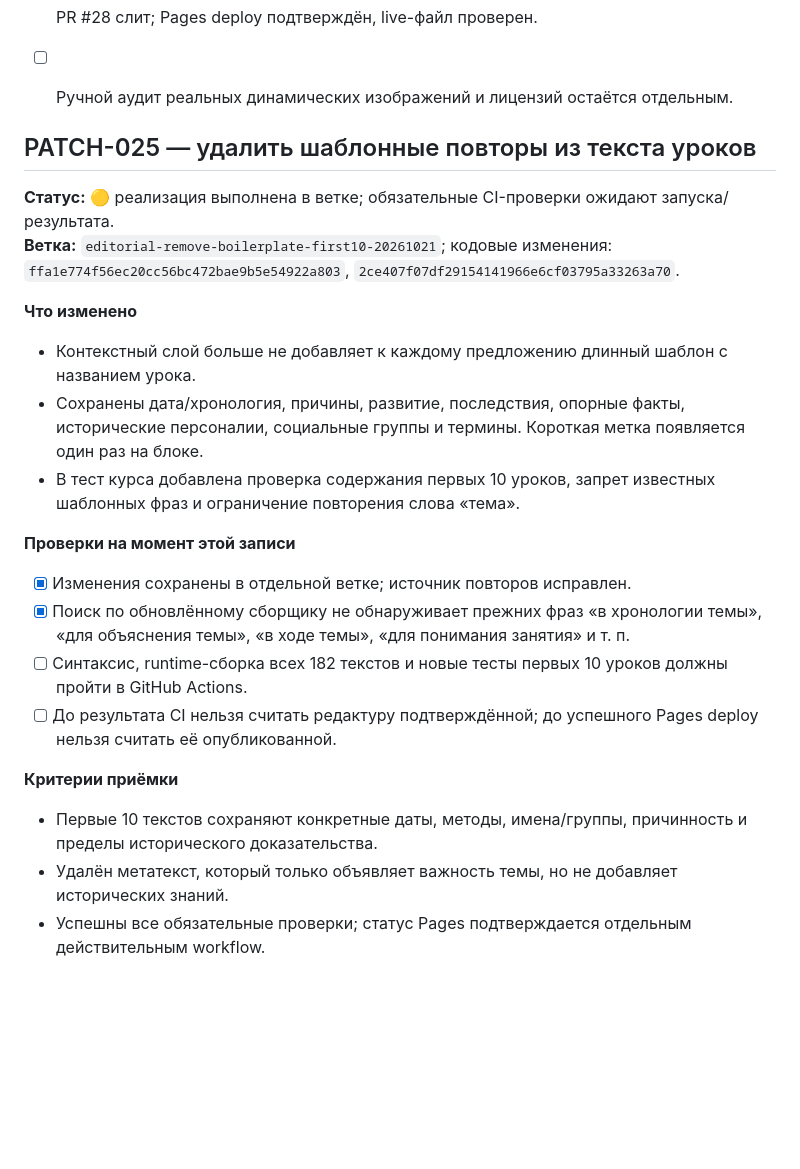
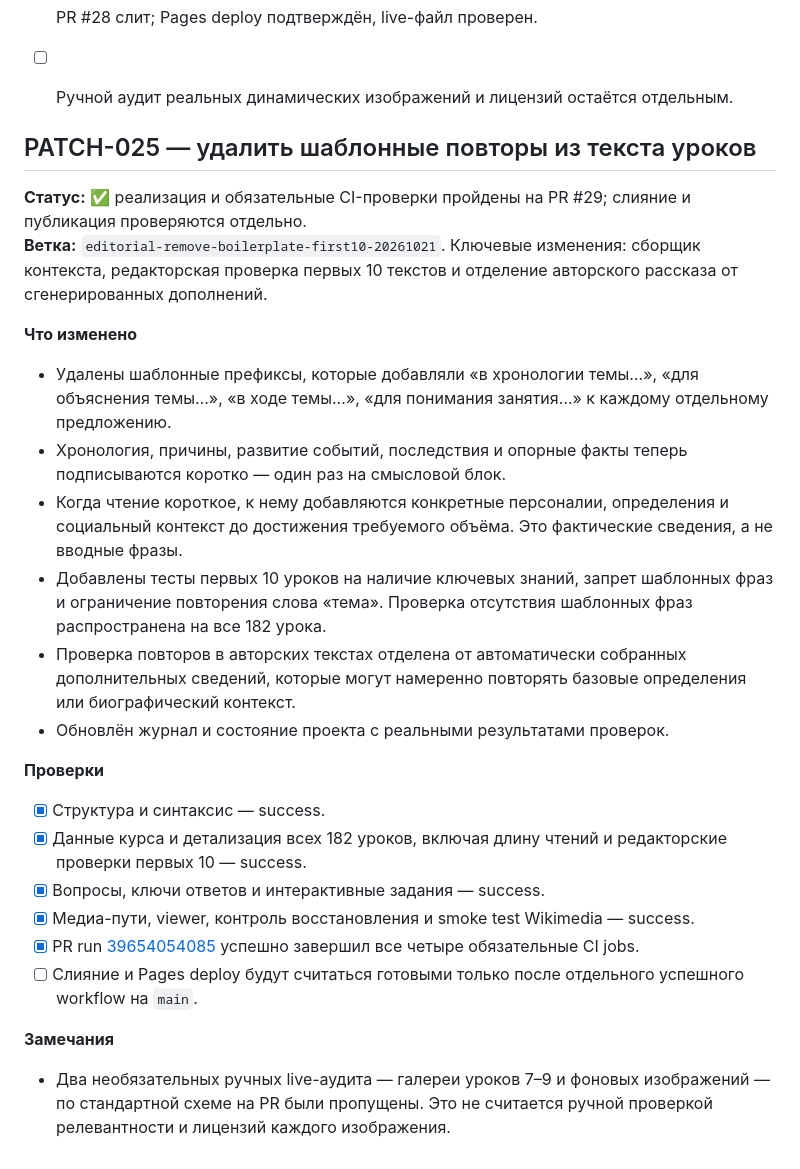
Before and after one commit to Jemerinos/duoistotiya, a Markdown page: PATCHLOG.md, the part around the change. GitHub-like rendering; blank space fills up the shorter version.

Commit message:
docs: record successful lesson editorial validation

```diff
--- a/PATCHLOG.md
+++ b/PATCHLOG.md
@@ -703,23 +703,27 @@ Public search evidence checked for the first batch: Commons timeline entries and
 - [ ] Ручной аудит реальных динамических изображений и лицензий остаётся отдельным.
 
 
+
 ## PATCH-025 — удалить шаблонные повторы из текста уроков
 
-**Статус:** 🟡 реализация выполнена в ветке; обязательные CI-проверки ожидают запуска/результата.
-**Ветка:** `editorial-remove-boilerplate-first10-20261021`; кодовые изменения: `ffa1e774f56ec20cc56bc472bae9b5e54922a803`, `2ce407f07df29154141966e6cf03795a33263a70`.
+**Статус:** ✅ реализация и обязательные CI-проверки пройдены на PR #29; слияние и публикация проверяются отдельно.
+**Ветка:** `editorial-remove-boilerplate-first10-20261021`. Ключевые изменения: сборщик контекста, редакторская проверка первых 10 текстов и отделение авторского рассказа от сгенерированных дополнений.
 
 **Что изменено**
-- Контекстный слой больше не добавляет к каждому предложению длинный шаблон с названием урока.
-- Сохранены дата/хронология, причины, развитие, последствия, опорные факты, исторические персоналии, социальные группы и термины. Короткая метка появляется один раз на блоке.
-- В тест курса добавлена проверка содержания первых 10 уроков, запрет известных шаблонных фраз и ограничение повторения слова «тема».
+- Удалены шаблонные префиксы, которые добавляли «в хронологии темы…», «для объяснения темы…», «в ходе темы…», «для понимания занятия…» к каждому отдельному предложению.
+- Хронология, причины, развитие событий, последствия и опорные факты теперь подписываются коротко — один раз на смысловой блок.
+- Когда чтение короткое, к нему добавляются конкретные персоналии, определения и социальный контекст до достижения требуемого объёма. Это фактические сведения, а не вводные фразы.
+- Добавлены тесты первых 10 уроков на наличие ключевых знаний, запрет шаблонных фраз и ограничение повторения слова «тема». Проверка отсутствия шаблонных фраз распространена на все 182 урока.
+- Проверка повторов в авторских текстах отделена от автоматически собранных дополнительных сведений, которые могут намеренно повторять базовые определения или биографический контекст.
+- Обновлён журнал и состояние проекта с реальными результатами проверок.
 
-**Проверки на момент этой записи**
-- [x] Изменения сохранены в отдельной ветке; источник повторов исправлен.
-- [x] Поиск по обновлённому сборщику не обнаруживает прежних фраз «в хронологии темы», «для объяснения темы», «в ходе темы», «для понимания занятия» и т. п.
-- [ ] Синтаксис, runtime-сборка всех 182 текстов и новые тесты первых 10 уроков должны пройти в GitHub Actions.
-- [ ] До результата CI нельзя считать редактуру подтверждённой; до успешного Pages deploy нельзя считать её опубликованной.
+**Проверки**
+- [x] Структура и синтаксис — success.
+- [x] Данные курса и детализация всех 182 уроков, включая длину чтений и редакторские проверки первых 10 — success.
+- [x] Вопросы, ключи ответов и интерактивные задания — success.
+- [x] Медиа-пути, viewer, контроль восстановления и smoke test Wikimedia — success.
+- [x] PR run [39654054085](https://github.com/Jemerinos/duoistotiya/actions/runs/39654054085) успешно завершил все четыре обязательные CI jobs.
+- [ ] Слияние и Pages deploy будут считаться готовыми только после отдельного успешного workflow на `main`.
 
-**Критерии приёмки**
-- Первые 10 текстов сохраняют конкретные даты, методы, имена/группы, причинность и пределы исторического доказательства.
-- Удалён метатекст, который только объявляет важность темы, но не добавляет исторических знаний.
-- Успешны все обязательные проверки; статус Pages подтверждается отдельным действительным workflow.
+**Замечания**
+- Два необязательных ручных live-аудита — галереи уроков 7–9 и фоновых изображений — по стандартной схеме на PR были пропущены. Это не считается ручной проверкой релевантности и лицензий каждого изображения.
```
